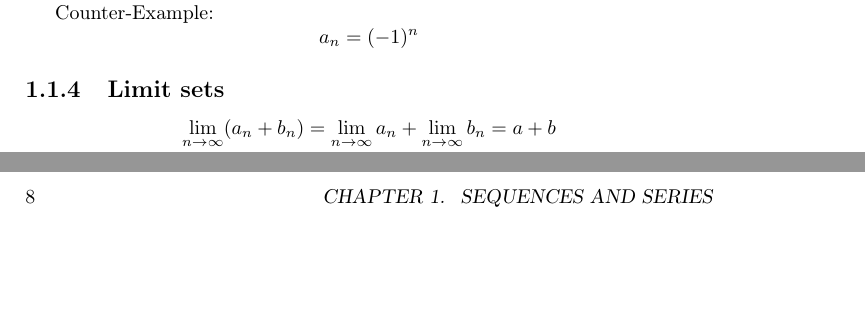
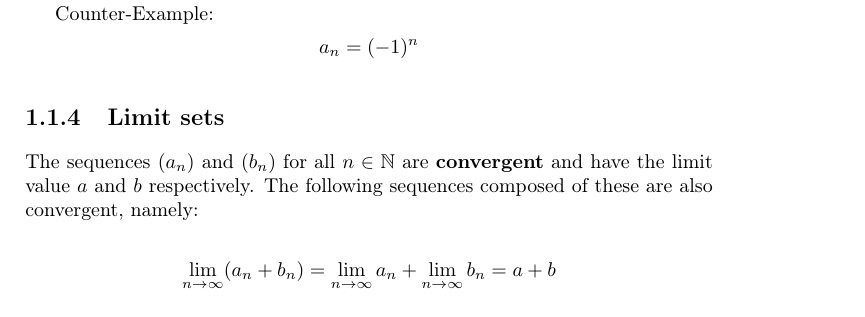
Before and after one commit to Pattkopp/IU-Notes, a LaTeX thesis (Math/Jochens Analysis Equations.tex): two parts of pages 4 and 8 of 25 before the commit and part of page 4 of 25 after it, the two joined at a grey line, cut so that both start at the same text, the shorter picture padded with empty space. Compiled offline with pdfLaTeX.

Commit message:
Add introduction sentecne for Limit Sets

```diff
--- a/Math/Jochens Analysis Equations.tex
+++ b/Math/Jochens Analysis Equations.tex
@@ -162,6 +162,8 @@ Counter-Example:
 \]
 
 \subsection{Limit sets}
+The sequences $(a_n)$ and $(b_n)$ for all $n \in \mathbb{N}$ are \textbf{convergent} and have the limit value $a$ and $b$ respectively. The following sequences composed of these are also convergent, namely:
+
 \[
 \lim\limits_{n\to \infty} (a_{n} + b_{n}) = \lim\limits_{n\to \infty} a_{n} + \lim\limits_{n\to \infty} b_{n} = a + b
 \]
```
Also changed, not shown: Math/Jochens Analysis Equations.pdf, 4 other files.
